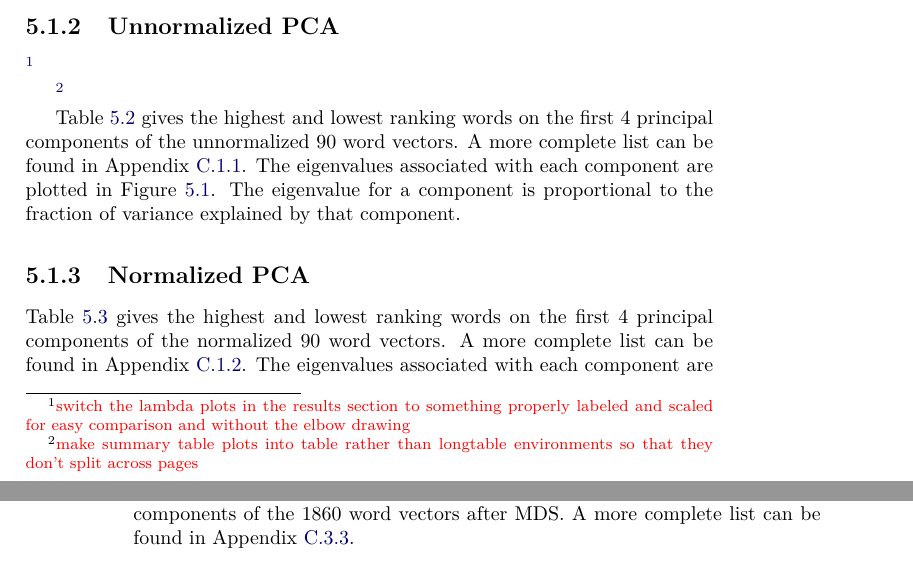
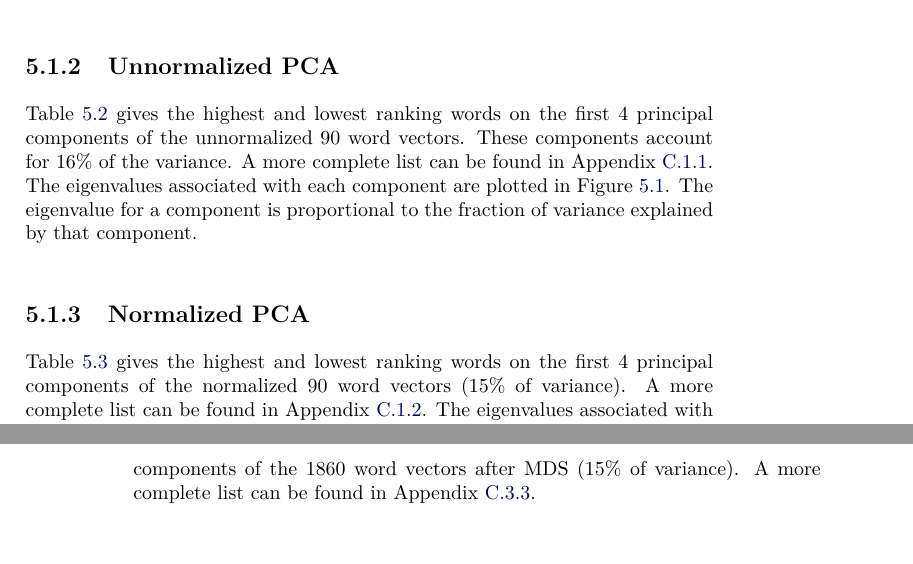
Before and after one commit to RadixSeven/SummitPaper2013, a LaTeX thesis (MSThesis/eric_thesis.tex, which reads MSThesis/results.tex): two parts of pages 43 and 58 of 400, joined at a grey line, cut so that both start at the same text. Compiled offline with pdfLaTeX.

Commit message:
Added variance sums for all component listings in results section.
Removed todos.

```diff
--- a/MSThesis/results.tex
+++ b/MSThesis/results.tex
@@ -50,13 +50,10 @@ because JJ is the standard markup for an adjective in the Penn Treebank
     \label{fig:101wordsunnormalizedpcaeigenvalues}
 \end{figure}
 
-\todo{switch the lambda plots in the results section to something properly labeled and scaled for easy comparison and without the elbow drawing}
-
-\todo{make summary table plots into table rather than longtable environments so that they don't split across pages}
-
 Table \ref{tab:101wordsRankingsUnnormalizedPCA} gives the highest and lowest
 ranking words on the first 4 principal components of the unnormalized 90 word
-vectors. A more complete list can be found in Appendix
+vectors. These components account for 16\% of the variance. A more complete list
+can be found in Appendix
 \ref{app:rankedwordlists:101words:unnormalized}. The eigenvalues associated
 with each component are plotted in Figure
 \ref{fig:101wordsunnormalizedpcaeigenvalues}. The eigenvalue for a component is
@@ -75,7 +72,7 @@ proportional to the fraction of variance explained by that component.
 
 Table \ref{tab:101wordsRankingsNormalizedPCA} gives the highest and lowest
 ranking words on the first 4 principal components of the normalized 90 word
-vectors. A more complete list can be found in Appendix
+vectors (15\% of variance). A more complete list can be found in Appendix
 \ref{app:rankedwordlists:101words:normalized}. The eigenvalues associated
 with each component are plotted in Figure
 \ref{fig:101wordsnormalizedpcaeigenvalues}. The eigenvalue for a component is
@@ -249,7 +246,7 @@ word vectors. A more complete list can be found in Appendix
 
 Table \ref{tab:2797wordsRankingsMDS} gives the highest and lowest
 ranking words on the first 4 principal components of the 1860 word
-vectors after MDS. A more complete list can be found in Appendix
+vectors after MDS (15\% of variance). A more complete list can be found in Appendix
 \ref{app:rankedwordlists:2797words:mds}.
 
 \begin{figure}[tbp]
```
Also changed, not shown: MSThesis/results.tex (14 more changed lines).
